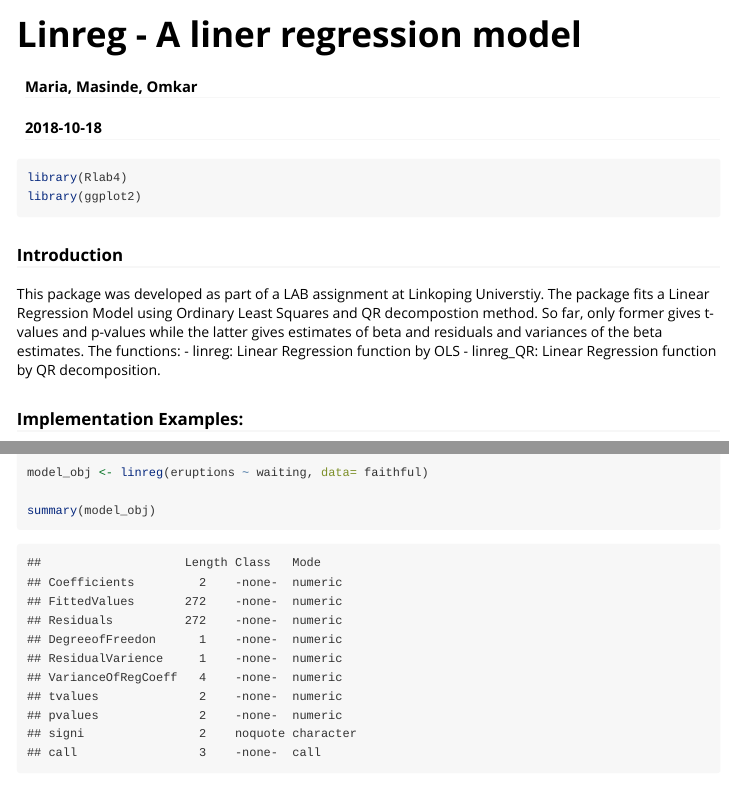
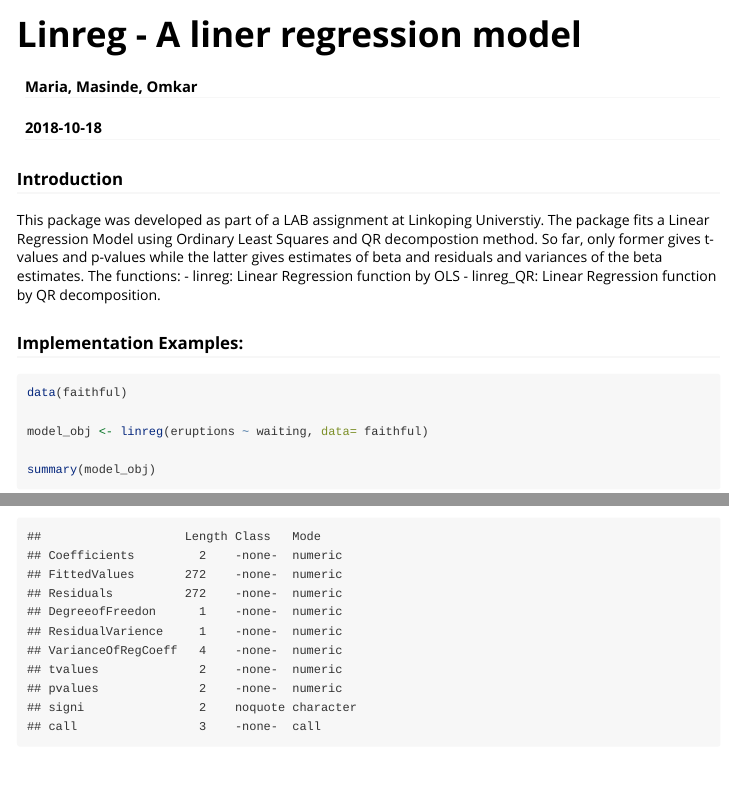
Before and after one commit to mariatreesa/Lab4R, an R Markdown document (vignettes/linreg_vignette.Rmd): the page in a window 1100 px wide, from its top, and a second part further down, joined at a grey line. Rendered offline with R 4.5, knitr and Pandoc, with nearby package versions.

Commit message:
vignette

````diff
--- a/vignettes/linreg_vignette.Rmd
+++ b/vignettes/linreg_vignette.Rmd
@@ -10,7 +10,7 @@ vignette: >
 ---
 
 
-```{r}
+```{r include=FALSE}
 library(Rlab4)
 library(ggplot2)
 ```
````
Also changed, not shown: vignettes/linreg_vignette.html.
